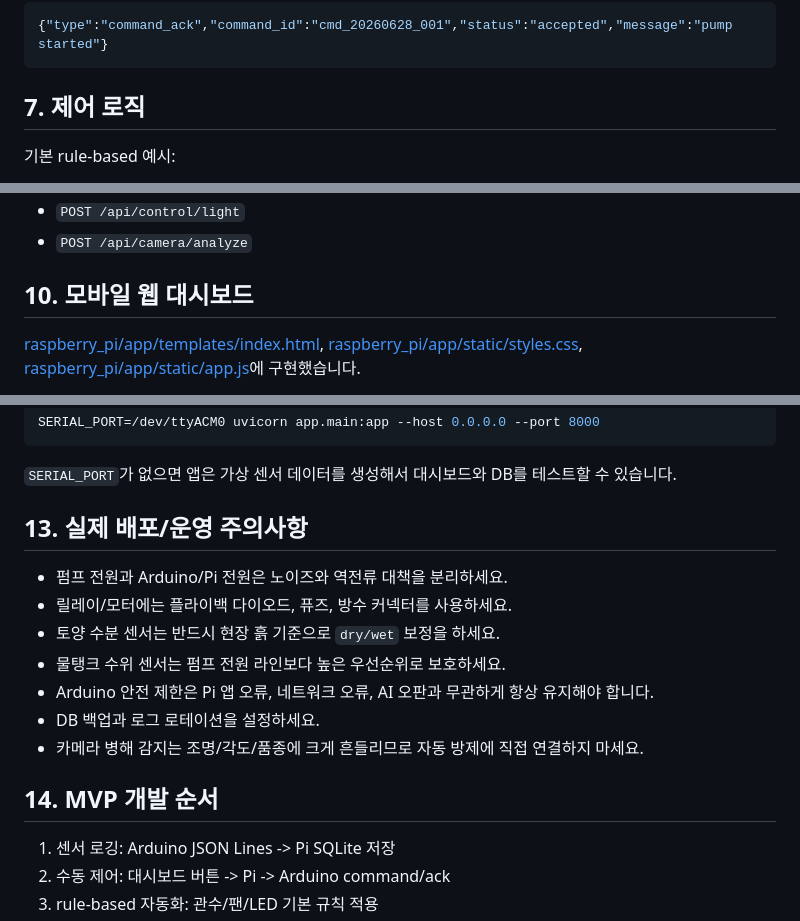
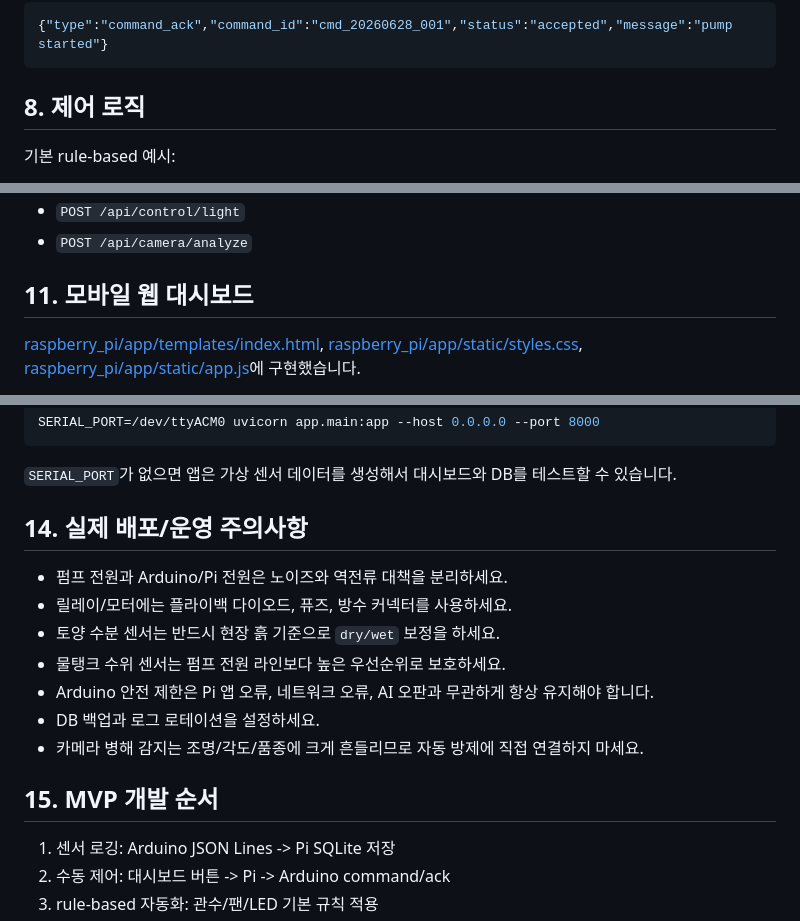
Before and after one commit to ssehai/Arduino-Pi-Smart-Farm, a Markdown page: README.md, 3 parts joined by grey strips. Drawn GitHub-style.

````diff
--- a/README.md
+++ b/README.md
@@ -134,7 +186,7 @@ Arduino -> Pi 응답:
 {"type":"command_ack","command_id":"cmd_20260628_001","status":"accepted","message":"pump started"}
 ```
 
-## 7. 제어 로직
+## 8. 제어 로직
 
 기본 rule-based 예시:
 
@@ -180,7 +232,7 @@ AI 관수 흐름:
 - `POST /api/control/light`
 - `POST /api/camera/analyze`
 
-## 10. 모바일 웹 대시보드
+## 11. 모바일 웹 대시보드
 
 [raspberry_pi/app/templates/index.html](/Users/sehan/Documents/Projects/Arduino%20Pi%20Smart%20farm/raspberry_pi/app/templates/index.html), [raspberry_pi/app/static/styles.css](/Users/sehan/Documents/Projects/Arduino%20Pi%20Smart%20farm/raspberry_pi/app/static/styles.css), [raspberry_pi/app/static/app.js](/Users/sehan/Documents/Projects/Arduino%20Pi%20Smart%20farm/raspberry_pi/app/static/app.js)에 구현했습니다.
 
@@ -228,7 +280,7 @@ SERIAL_PORT=/dev/ttyACM0 uvicorn app.main:app --host 0.0.0.0 --port 8000
 
 `SERIAL_PORT`가 없으면 앱은 가상 센서 데이터를 생성해서 대시보드와 DB를 테스트할 수 있습니다.
 
-## 13. 실제 배포/운영 주의사항
+## 14. 실제 배포/운영 주의사항
 
 - 펌프 전원과 Arduino/Pi 전원은 노이즈와 역전류 대책을 분리하세요.
 - 릴레이/모터에는 플라이백 다이오드, 퓨즈, 방수 커넥터를 사용하세요.
@@ -238,7 +290,7 @@ SERIAL_PORT=/dev/ttyACM0 uvicorn app.main:app --host 0.0.0.0 --port 8000
 - DB 백업과 로그 로테이션을 설정하세요.
 - 카메라 병해 감지는 조명/각도/품종에 크게 흔들리므로 자동 방제에 직접 연결하지 마세요.
 
-## 14. MVP 개발 순서
+## 15. MVP 개발 순서
 
 1. 센서 로깅: Arduino JSON Lines -> Pi SQLite 저장
 2. 수동 제어: 대시보드 버튼 -> Pi -> Arduino command/ack
````
Also changed, not shown: other parts of README.md (+60 -8 lines).
